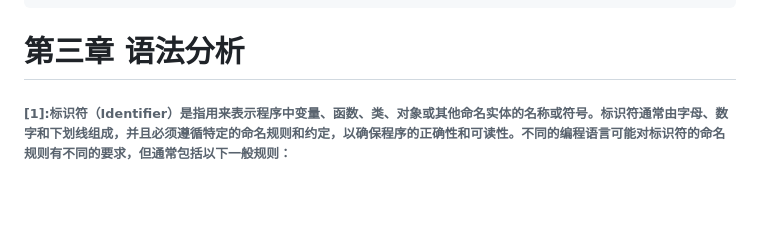
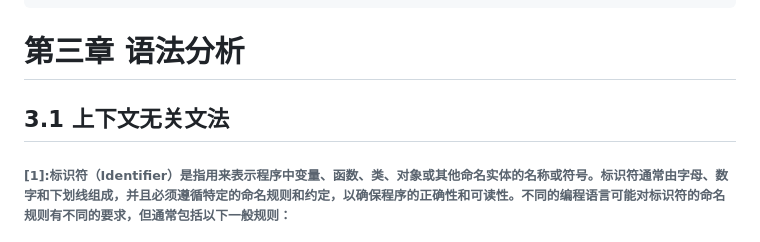
Before and after one commit to forget-eve/Compiler-Principle, a Markdown page: README.md, the part around the change. Drawn GitHub-style; blank space fills up the shorter version.

```diff
--- a/README.md
+++ b/README.md
@@ -1444,6 +1444,9 @@ static int LexTable[6][4]=
 <span id="third"></span>
 
 
+## 3.1 上下文无关文法
+
+
 
 
 
```
